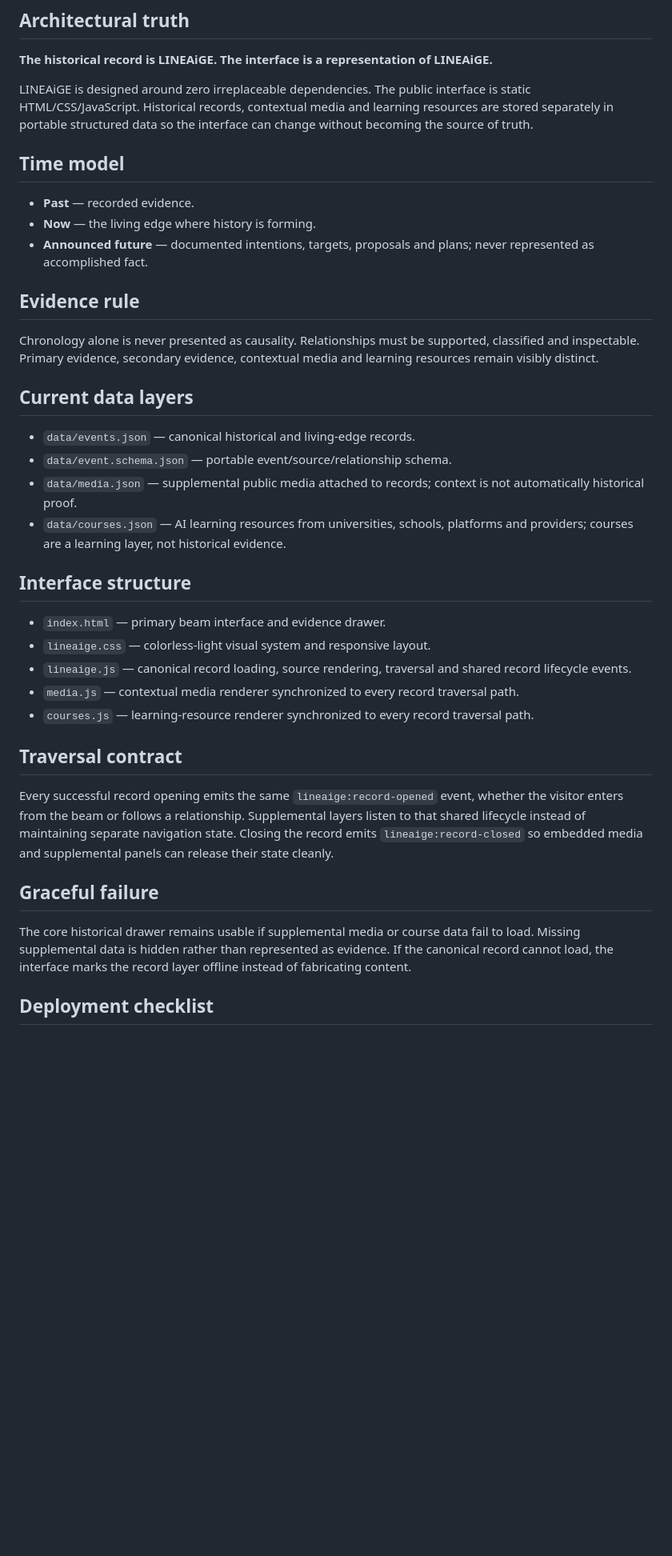
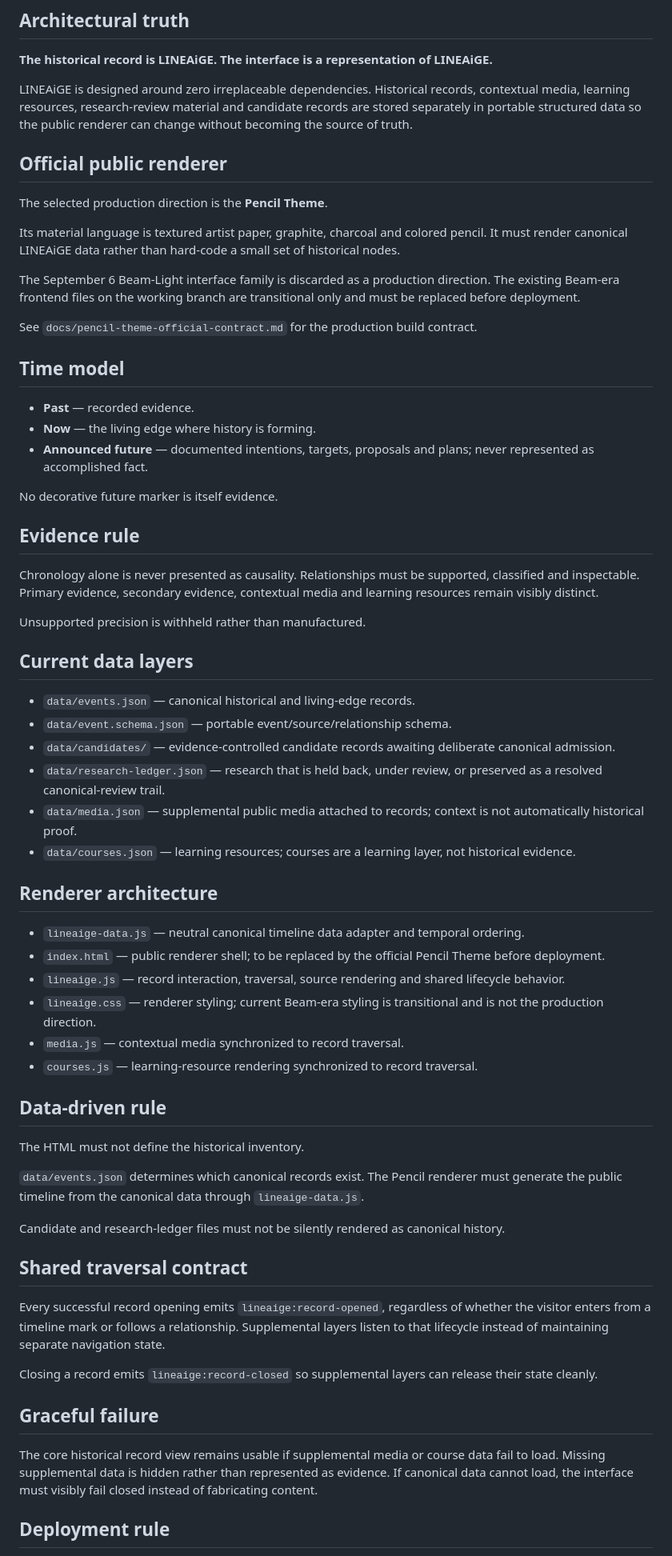
Before and after one commit to industriesbarbph-rgb/lineaige, a Markdown page: README.md, the part around one of its changes. Shown at 80% size. Rendered like a GitHub page; blank space fills up the shorter version.

Commit message:
docs: align repository with official Pencil Theme direction

```diff
--- a/README.md
+++ b/README.md
@@ -6,7 +6,17 @@ A living evidence-traversal system for seeing and investigating the evolution of
 
 **The historical record is LINEAiGE. The interface is a representation of LINEAiGE.**
 
-LINEAiGE is designed around zero irreplaceable dependencies. The public interface is static HTML/CSS/JavaScript. Historical records, contextual media and learning resources are stored separately in portable structured data so the interface can change without becoming the source of truth.
+LINEAiGE is designed around zero irreplaceable dependencies. Historical records, contextual media, learning resources, research-review material and candidate records are stored separately in portable structured data so the public renderer can change without becoming the source of truth.
+
+## Official public renderer
+
+The selected production direction is the **Pencil Theme**.
+
+Its material language is textured artist paper, graphite, charcoal and colored pencil. It must render canonical LINEAiGE data rather than hard-code a small set of historical nodes.
+
+The September 6 Beam-Light interface family is discarded as a production direction. The existing Beam-era frontend files on the working branch are transitional only and must be replaced before deployment.
+
+See `docs/pencil-theme-official-contract.md` for the production build contract.
 
 ## Time model
 
@@ -14,32 +24,49 @@ LINEAiGE is designed around zero irreplaceable dependencies. The public interfac
 - **Now** — the living edge where history is forming.
 - **Announced future** — documented intentions, targets, proposals and plans; never represented as accomplished fact.
 
+No decorative future marker is itself evidence.
+
 ## Evidence rule
 
 Chronology alone is never presented as causality. Relationships must be supported, classified and inspectable. Primary evidence, secondary evidence, contextual media and learning resources remain visibly distinct.
+
+Unsupported precision is withheld rather than manufactured.
 
 ## Current data layers
 
 - `data/events.json` — canonical historical and living-edge records.
 - `data/event.schema.json` — portable event/source/relationship schema.
+- `data/candidates/` — evidence-controlled candidate records awaiting deliberate canonical admission.
+- `data/research-ledger.json` — research that is held back, under review, or preserved as a resolved canonical-review trail.
 - `data/media.json` — supplemental public media attached to records; context is not automatically historical proof.
-- `data/courses.json` — AI learning resources from universities, schools, platforms and providers; courses are a learning layer, not historical evidence.
+- `data/courses.json` — learning resources; courses are a learning layer, not historical evidence.
 
-## Interface structure
+## Renderer architecture
 
-- `index.html` — primary beam interface and evidence drawer.
-- `lineaige.css` — colorless-light visual system and responsive layout.
-- `lineaige.js` — canonical record loading, source rendering, traversal and shared record lifecycle events.
-- `media.js` — contextual media renderer synchronized to every record traversal path.
-- `courses.js` — learning-resource renderer synchronized to every record traversal path.
+- `lineaige-data.js` — neutral canonical timeline data adapter and temporal ordering.
+- `index.html` — public renderer shell; to be replaced by the official Pencil Theme before deployment.
+- `lineaige.js` — record interaction, traversal, source rendering and shared lifecycle behavior.
+- `lineaige.css` — renderer styling; current Beam-era styling is transitional and is not the production direction.
+- `media.js` — contextual media synchronized to record traversal.
+- `courses.js` — learning-resource rendering synchronized to record traversal.
 
-## Traversal contract
+## Data-driven rule
 
-Every successful record opening emits the same `lineaige:record-opened` event, whether the visitor enters from the beam or follows a relationship. Supplemental layers listen to that shared lifecycle instead of maintaining separate navigation state. Closing the record emits `lineaige:record-closed` so embedded media and supplemental panels can release their state cleanly.
+The HTML must not define the historical inventory.
+
+`data/events.json` determines which canonical records exist. The Pencil renderer must generate the public timeline from the canonical data through `lineaige-data.js`.
+
+Candidate and research-ledger files must not be silently rendered as canonical history.
+
+## Shared traversal contract
+
+Every successful record opening emits `lineaige:record-opened`, regardless of whether the visitor enters from a timeline mark or follows a relationship. Supplemental layers listen to that lifecycle instead of maintaining separate navigation state.
+
+Closing a record emits `lineaige:record-closed` so supplemental layers can release their state cleanly.
 
 ## Graceful failure
 
-The core historical drawer remains usable if supplemental media or course data fail to load. Missing supplemental data is hidden rather than represented as evidence. If the canonical record cannot load, the interface marks the record layer offline instead of fabricating content.
+The core historical record view remains usable if supplemental media or course data fail to load. Missing supplemental data is hidden rather than represented as evidence. If canonical data cannot load, the interface must visibly fail closed instead of fabricating content.
 
-## Deployment checklist
+## Deployment rule
 
```
Also changed, not shown: other parts of README.md (+3 -1 lines).
